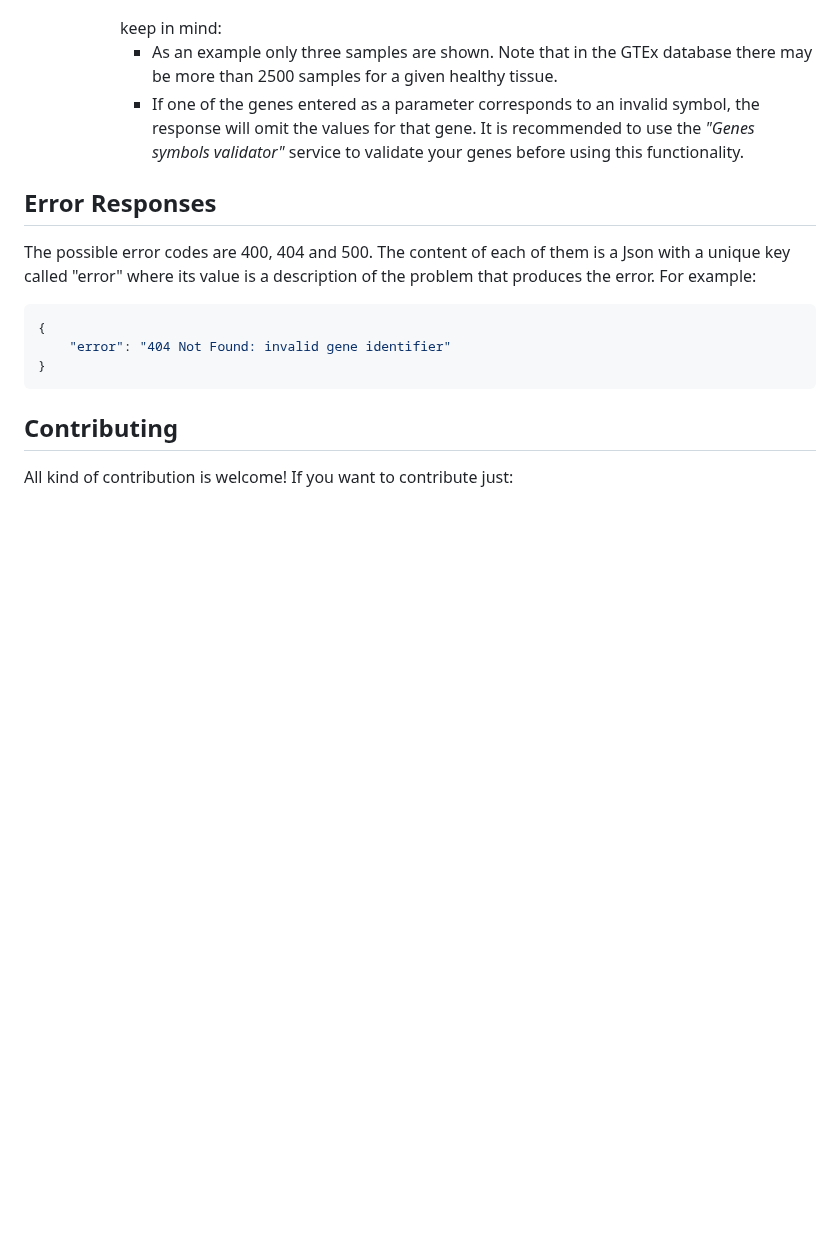
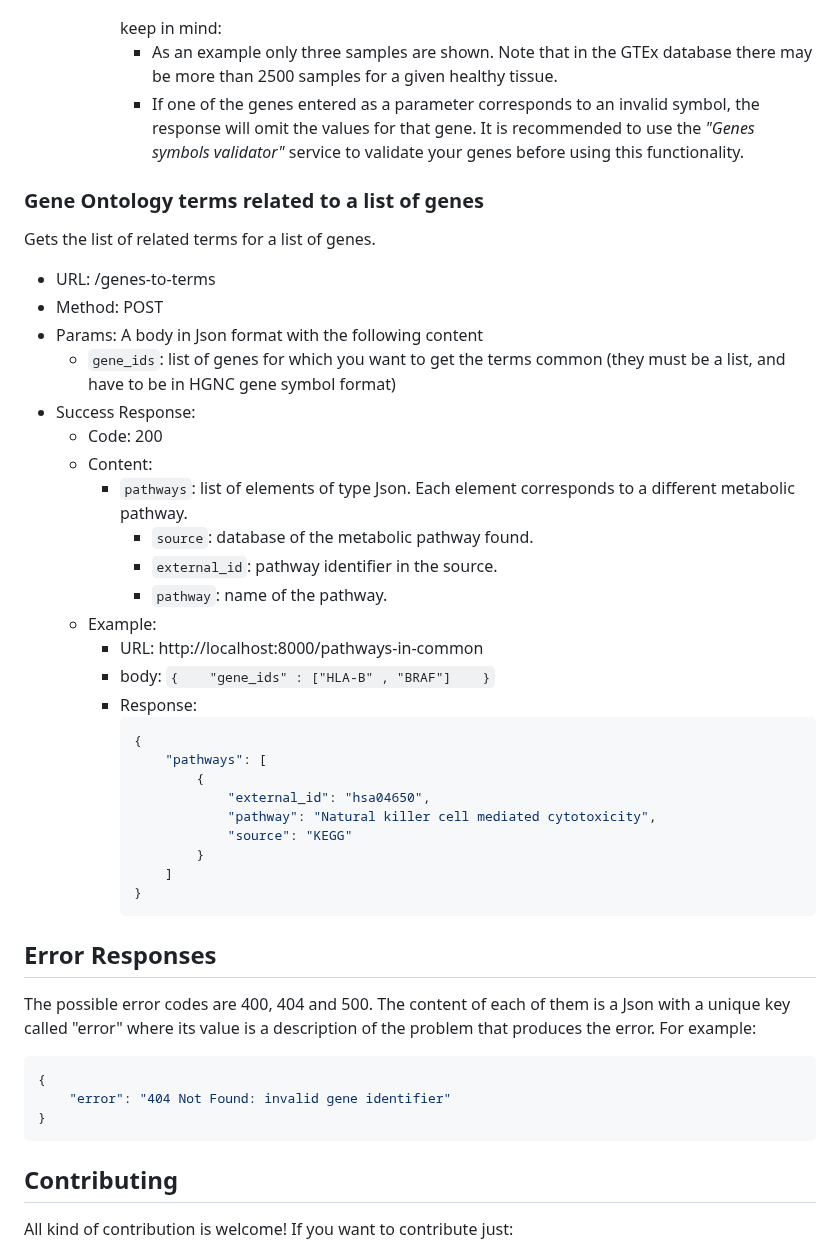
Before and after one commit to omics-datascience/BioAPI, a Markdown page: README.md, the part around the change. Drawn GitHub-style; blank space fills up the shorter version.

````diff
--- a/README.md
+++ b/README.md
@@ -300,6 +300,39 @@ This service gets gene expression in healthy tissue
             - If one of the genes entered as a parameter corresponds to an invalid symbol, the response will omit the values for that gene. It is recommended to use the *"Genes symbols validator"* service to validate your genes before using this functionality.
 
 
+### Gene Ontology terms related to a list of genes
+
+Gets the list of related terms for a list of genes.
+
+- URL: /genes-to-terms
+- Method: POST
+- Params: A body in Json format with the following content
+    -  `gene_ids`: list of genes for which you want to get the terms common (they must be a list, and have to be in HGNC gene symbol format)
+- Success Response:
+    - Code: 200
+    - Content:
+        - `pathways`: list of elements of type Json. Each element corresponds to a different metabolic pathway.
+            - `source`: database of the metabolic pathway found.
+            - `external_id`: pathway identifier in the source.
+            - `pathway`: name of the pathway.
+    - Example:
+        - URL: http://localhost:8000/pathways-in-common
+        - body:
+        `{    "gene_ids" : ["HLA-B" , "BRAF"]    }`
+        - Response:
+            ```json
+            {
+                "pathways": [
+                    {
+                        "external_id": "hsa04650",
+                        "pathway": "Natural killer cell mediated cytotoxicity",
+                        "source": "KEGG"
+                    }
+                ]
+            }
+            ```
+
+
 ## Error Responses
 
 The possible error codes are 400, 404 and 500. The content of each of them is a Json with a unique key called "error" where its value is a description of the problem that produces the error. For example:
````
